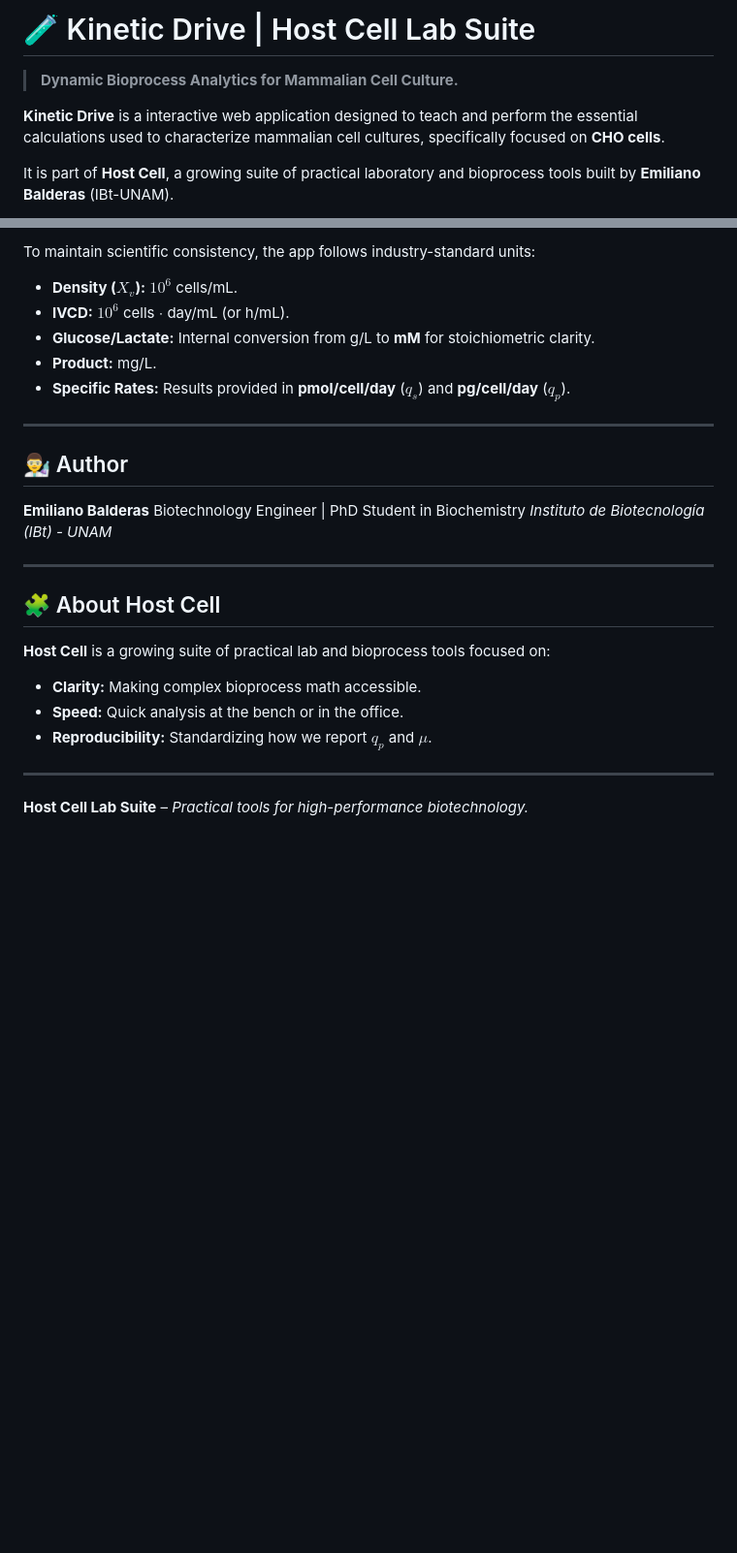
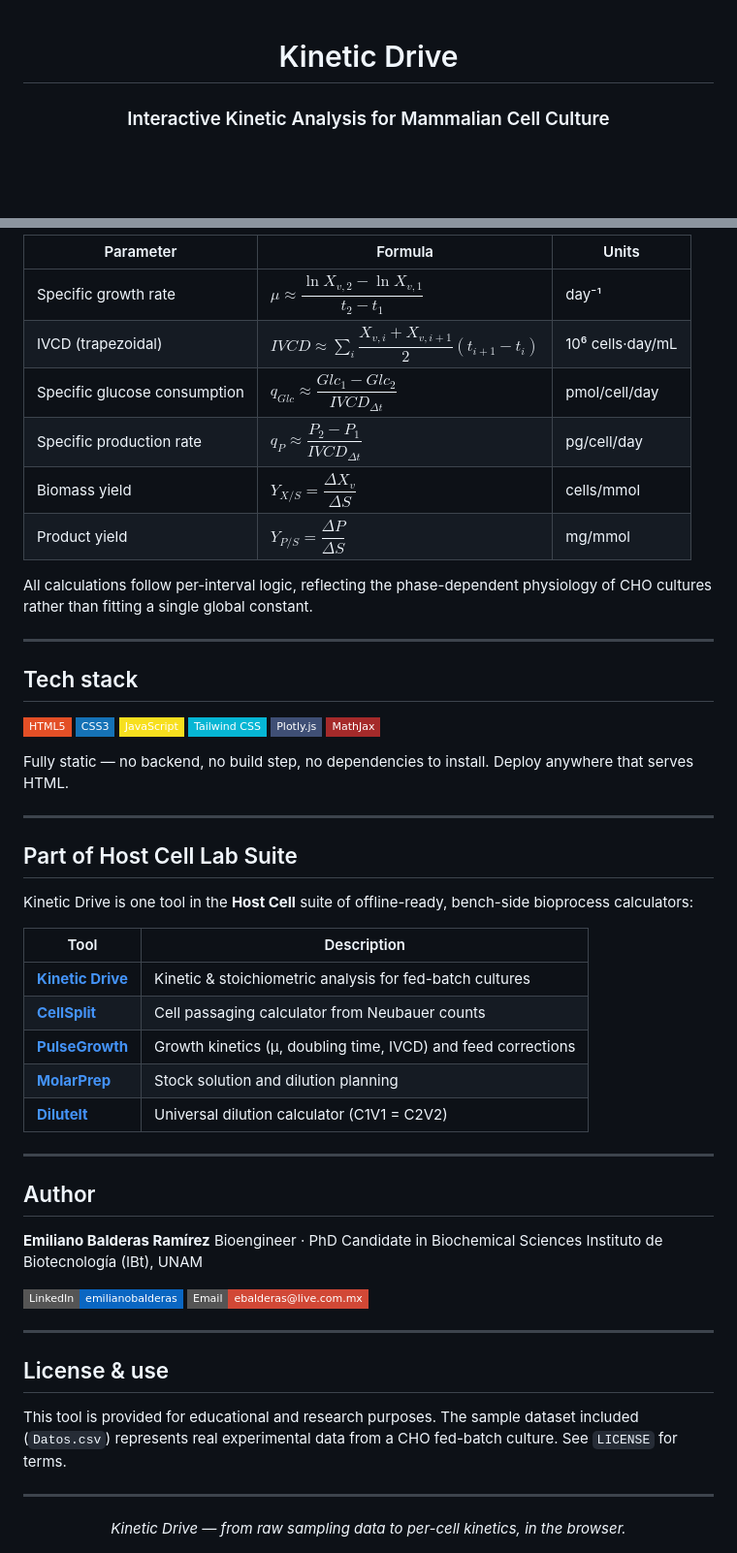
Before and after one commit to ebalderasr/Kinetic-Drive, a Markdown page: README.md, 2 parts joined by grey strips. Shown at 97% size. Rendered like a GitHub page; badges without logos; blank space fills up the shorter version.

```diff
--- a/README.md
+++ b/README.md
@@ -1,8 +1,8 @@
-# 🧪 Kinetic Drive | Host Cell Lab Suite
+<div align="center">
 
-> **Dynamic Bioprocess Analytics for Mammalian Cell Culture.**
+# Kinetic Drive
 
-**Kinetic Drive** is a interactive web application designed to teach and perform the essential calculations used to characterize mammalian cell cultures, specifically focused on **CHO cells**.
+### Interactive Kinetic Analysis for Mammalian Cell Culture
 
-It is part of **Host Cell**, a growing suite of practical laboratory and bioprocess tools built by **Emiliano Balderas** (IBt-UNAM).
+<br>
 
@@ -91,30 +81,59 @@ This module uses a **Logistic Growth Model** combined with maintenance coefficie
 
-To maintain scientific consistency, the app follows industry-standard units:
+| Parameter | Formula | Units |
+|-----------|---------|-------|
+| Specific growth rate | $\mu \approx \dfrac{\ln X_{v,2} - \ln X_{v,1}}{t_2 - t_1}$ | day⁻¹ |
+| IVCD (trapezoidal) | $IVCD \approx \sum_i \dfrac{X_{v,i} + X_{v,i+1}}{2}(t_{i+1} - t_i)$ | 10⁶ cells·day/mL |
+| Specific glucose consumption | $q_{Glc} \approx \dfrac{Glc_1 - Glc_2}{IVCD_{\Delta t}}$ | pmol/cell/day |
+| Specific production rate | $q_P \approx \dfrac{P_2 - P_1}{IVCD_{\Delta t}}$ | pg/cell/day |
+| Biomass yield | $Y_{X/S} = \dfrac{\Delta X_v}{\Delta S}$ | cells/mmol |
+| Product yield | $Y_{P/S} = \dfrac{\Delta P}{\Delta S}$ | mg/mmol |
 
-* **Density ($X_v$):** $10^6$ cells/mL.
-* **IVCD:** $10^6$ cells $\cdot$ day/mL (or h/mL).
-* **Glucose/Lactate:** Internal conversion from g/L to **mM** for stoichiometric clarity.
-* **Product:** mg/L.
-* **Specific Rates:** Results provided in **pmol/cell/day** ($q_s$) and **pg/cell/day** ($q_p$).
+All calculations follow per-interval logic, reflecting the phase-dependent physiology of CHO cultures rather than fitting a single global constant.
 
 ---
 
-## 👨‍🔬 Author
+## Tech stack
 
-**Emiliano Balderas**
-Biotechnology Engineer | PhD Student in Biochemistry
-*Instituto de Biotecnología (IBt) - UNAM*
+![HTML5](https://img.shields.io/badge/HTML5-E34F26?style=flat-square&logo=html5&logoColor=white)
+![CSS3](https://img.shields.io/badge/CSS3-1572B6?style=flat-square&logo=css3&logoColor=white)
+![JavaScript](https://img.shields.io/badge/JavaScript-F7DF1E?style=flat-square&logo=javascript&logoColor=black)
+![Tailwind CSS](https://img.shields.io/badge/Tailwind_CSS-06B6D4?style=flat-square&logo=tailwindcss&logoColor=white)
+![Plotly.js](https://img.shields.io/badge/Plotly.js-3F4F75?style=flat-square&logo=plotly&logoColor=white)
+![MathJax](https://img.shields.io/badge/MathJax-A52A2A?style=flat-square)
+
+Fully static — no backend, no build step, no dependencies to install. Deploy anywhere that serves HTML.
 
 ---
 
-## 🧩 About Host Cell
+## Part of Host Cell Lab Suite
 
-**Host Cell** is a growing suite of practical lab and bioprocess tools focused on:
+Kinetic Drive is one tool in the **Host Cell** suite of offline-ready, bench-side bioprocess calculators:
 
-* **Clarity:** Making complex bioprocess math accessible.
-* **Speed:** Quick analysis at the bench or in the office.
-* **Reproducibility:** Standardizing how we report $q_p$ and $\mu$.
+| Tool | Description |
+|------|-------------|
+| [**Kinetic Drive**](https://github.com/ebalderasr/Kinetic-Drive) | Kinetic & stoichiometric analysis for fed-batch cultures |
+| [**CellSplit**](https://github.com/ebalderasr/CellSplit) | Cell passaging calculator from Neubauer counts |
+| [**PulseGrowth**](https://github.com/ebalderasr/PulseGrowth) | Growth kinetics (μ, doubling time, IVCD) and feed corrections |
+| [**MolarPrep**](https://github.com/ebalderasr/MolarPrep) | Stock solution and dilution planning |
+| [**DiluteIt**](https://github.com/ebalderasr/DiluteIt) | Universal dilution calculator (C1V1 = C2V2) |
 
 ---
 
-**Host Cell Lab Suite** – *Practical tools for high-performance biotechnology.*
+## Author
+
+**Emiliano Balderas Ramírez**
+Bioengineer · PhD Candidate in Biochemical Sciences
+Instituto de Biotecnología (IBt), UNAM
+
+[![LinkedIn](https://img.shields.io/badge/LinkedIn-emilianobalderas-0A66C2?style=flat-square&logo=linkedin&logoColor=white)](https://www.linkedin.com/in/emilianobalderas/)
+[![Email](https://img.shields.io/badge/Email-ebalderas%40live.com.mx-D14836?style=flat-square&logo=gmail&logoColor=white)](mailto:ebalderas@live.com.mx)
+
+---
+
+## License & use
+
+This tool is provided for educational and research purposes. The sample dataset included (`Datos.csv`) represents real experimental data from a CHO fed-batch culture. See `LICENSE` for terms.
+
+---
+
+<div align="center"><i>Kinetic Drive — from raw sampling data to per-cell kinetics, in the browser.</i></div>
```
Also changed, not shown: other parts of README.md (+45 -55 lines).
